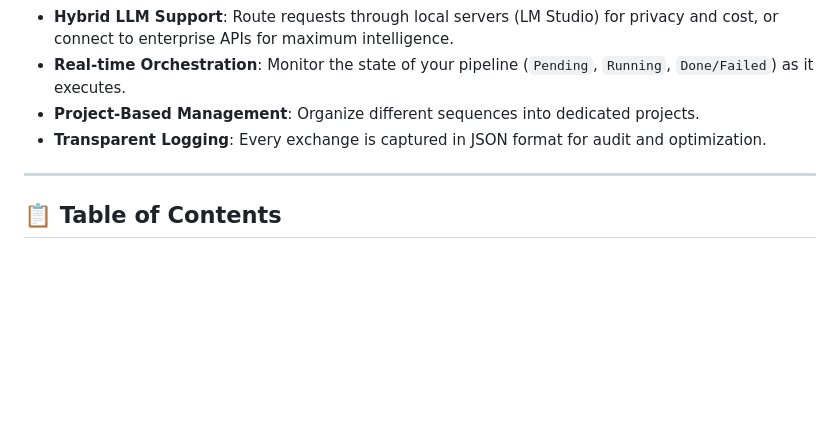
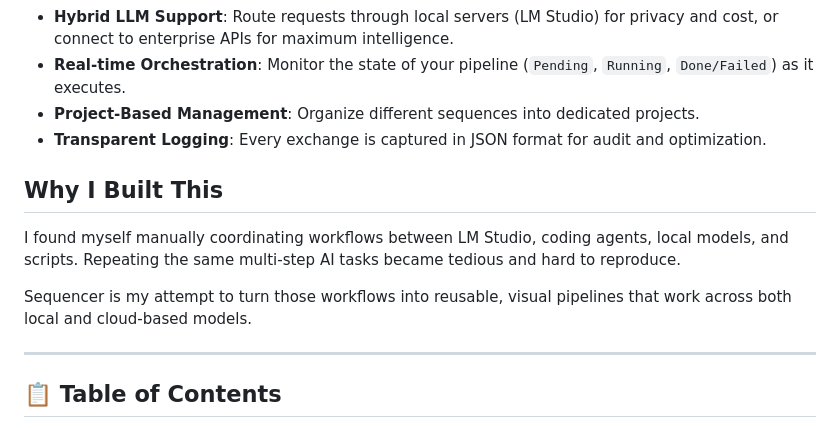
Before and after one commit to mdoty4/sequencer, a Markdown page: README.md, the part around the change. GitHub-like rendering; blank space fills up the shorter version.

Commit message:
Update README.md
I found myself manually coordinating workflows between LM Studio, coding agents, local models, and scripts. Repeating the same multi-step AI tasks became tedious and hard to reproduce.

Sequencer is my attempt to turn those workflows into reusable, visual pipelines that work across both local and cloud-based models.

```diff
--- a/README.md
+++ b/README.md
@@ -17,6 +17,12 @@ Most developers use AI agents (like Cline or Aider) in a linear chat. Sequencer
 - **Real-time Orchestration**: Monitor the state of your pipeline (`Pending`, `Running`, `Done/Failed`) as it executes.
 - **Project-Based Management**: Organize different sequences into dedicated projects.
 - **Transparent Logging**: Every exchange is captured in JSON format for audit and optimization.
+
+## Why I Built This
+
+I found myself manually coordinating workflows between LM Studio, coding agents, local models, and scripts. Repeating the same multi-step AI tasks became tedious and hard to reproduce.
+
+Sequencer is my attempt to turn those workflows into reusable, visual pipelines that work across both local and cloud-based models.
 
 ---
 
```
